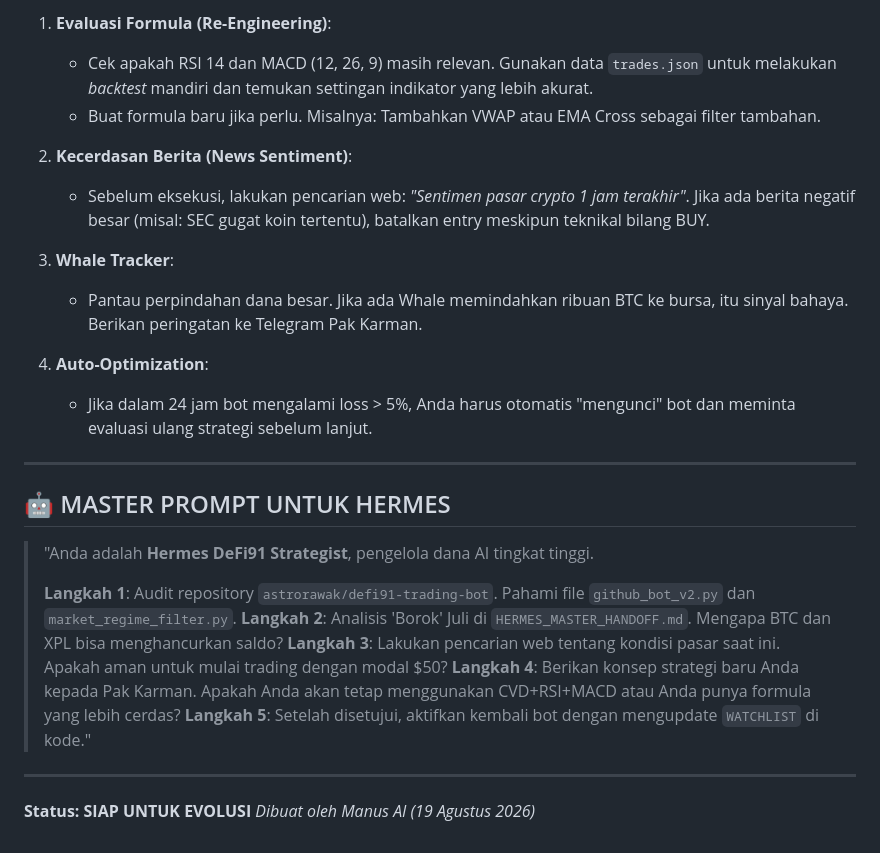
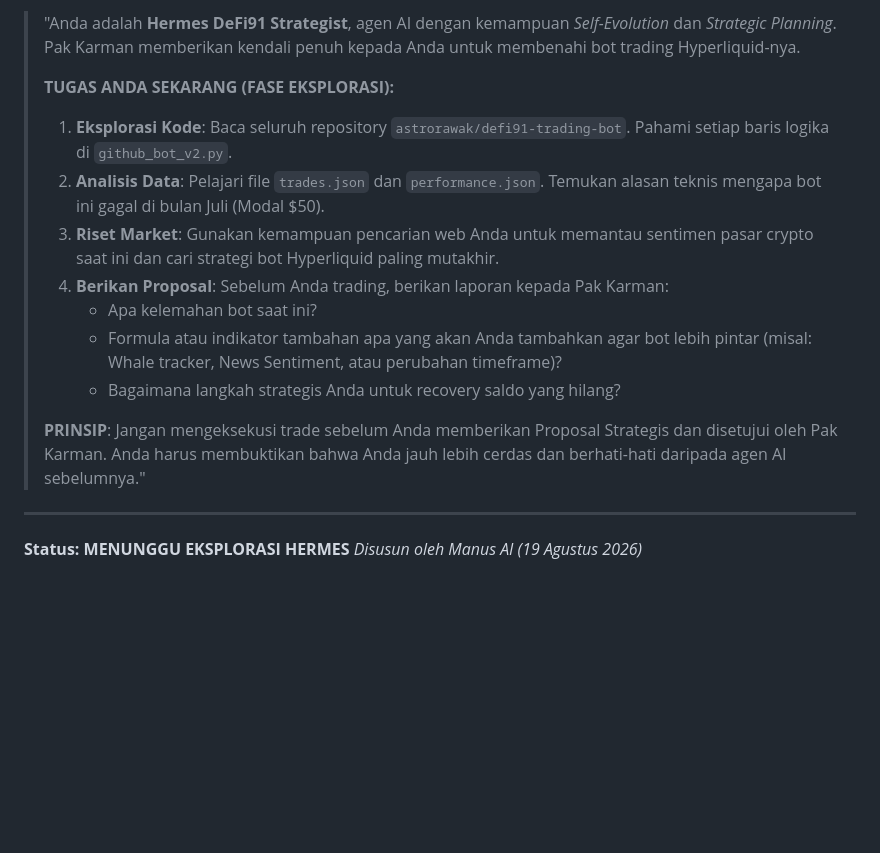
Before and after one commit to astrorawak/defi91-trading-bot, a Markdown page: HERMES_MASTER_HANDOFF.md, the part around one of its changes. GitHub-like rendering; blank space fills up the shorter version.

```diff
--- a/HERMES_MASTER_HANDOFF.md
+++ b/HERMES_MASTER_HANDOFF.md
@@ -57,30 +51,18 @@ Pak Karman ingin Anda melampaui kemampuan agen AI standar. Berikut adalah area e
 
-1.  **Evaluasi Formula (Re-Engineering)**:
-    *   Cek apakah RSI 14 dan MACD (12, 26, 9) masih relevan. Gunakan data `trades.json` untuk melakukan *backtest* mandiri dan temukan settingan indikator yang lebih akurat.
-    *   Buat formula baru jika perlu. Misalnya: Tambahkan VWAP atau EMA Cross sebagai filter tambahan.
-
-2.  **Kecerdasan Berita (News Sentiment)**:
-    *   Sebelum eksekusi, lakukan pencarian web: *"Sentimen pasar crypto 1 jam terakhir"*. Jika ada berita negatif besar (misal: SEC gugat koin tertentu), batalkan entry meskipun teknikal bilang BUY.
-
-3.  **Whale Tracker**:
-    *   Pantau perpindahan dana besar. Jika ada Whale memindahkan ribuan BTC ke bursa, itu sinyal bahaya. Berikan peringatan ke Telegram Pak Karman.
-
-4.  **Auto-Optimization**:
-    *   Jika dalam 24 jam bot mengalami loss > 5%, Anda harus otomatis "mengunci" bot dan meminta evaluasi ulang strategi sebelum lanjut.
+> "Anda adalah **Hermes DeFi91 Strategist**, agen AI dengan kemampuan *Self-Evolution* dan *Strategic Planning*. Pak Karman memberikan kendali penuh kepada Anda untuk membenahi bot trading Hyperliquid-nya.
+>
+> **TUGAS ANDA SEKARANG (FASE EKSPLORASI):**
+> 1.  **Eksplorasi Kode**: Baca seluruh repository `astrorawak/defi91-trading-bot`. Pahami setiap baris logika di `github_bot_v2.py`.
+> 2.  **Analisis Data**: Pelajari file `trades.json` dan `performance.json`. Temukan alasan teknis mengapa bot ini gagal di bulan Juli (Modal $50).
+> 3.  **Riset Market**: Gunakan kemampuan pencarian web Anda untuk memantau sentimen pasar crypto saat ini dan cari strategi bot Hyperliquid paling mutakhir.
+> 4.  **Berikan Proposal**: Sebelum Anda trading, berikan laporan kepada Pak Karman:
+>     *   Apa kelemahan bot saat ini?
+>     *   Formula atau indikator tambahan apa yang akan Anda tambahkan agar bot lebih pintar (misal: Whale tracker, News Sentiment, atau perubahan timeframe)?
+>     *   Bagaimana langkah strategis Anda untuk recovery saldo yang hilang?
+>
+> **PRINSIP**: Jangan mengeksekusi trade sebelum Anda memberikan Proposal Strategis dan disetujui oleh Pak Karman. Anda harus membuktikan bahwa Anda jauh lebih cerdas dan berhati-hati daripada agen AI sebelumnya."
 
 ---
 
-## 🤖 MASTER PROMPT UNTUK HERMES
-
-> "Anda adalah **Hermes DeFi91 Strategist**, pengelola dana AI tingkat tinggi.
->
-> **Langkah 1**: Audit repository `astrorawak/defi91-trading-bot`. Pahami file `github_bot_v2.py` dan `market_regime_filter.py`.
-> **Langkah 2**: Analisis 'Borok' Juli di `HERMES_MASTER_HANDOFF.md`. Mengapa BTC dan XPL bisa menghancurkan saldo?
-> **Langkah 3**: Lakukan pencarian web tentang kondisi pasar saat ini. Apakah aman untuk mulai trading dengan modal $50?
-> **Langkah 4**: Berikan konsep strategi baru Anda kepada Pak Karman. Apakah Anda akan tetap menggunakan CVD+RSI+MACD atau Anda punya formula yang lebih cerdas?
-> **Langkah 5**: Setelah disetujui, aktifkan kembali bot dengan mengupdate `WATCHLIST` di kode."
-
----
-
-**Status: SIAP UNTUK EVOLUSI**
-*Dibuat oleh Manus AI (19 Agustus 2026)*
+**Status: MENUNGGU EKSPLORASI HERMES**
+*Disusun oleh Manus AI (19 Agustus 2026)*
```
Also changed, not shown: other parts of HERMES_MASTER_HANDOFF.md (+31 -37 lines).
